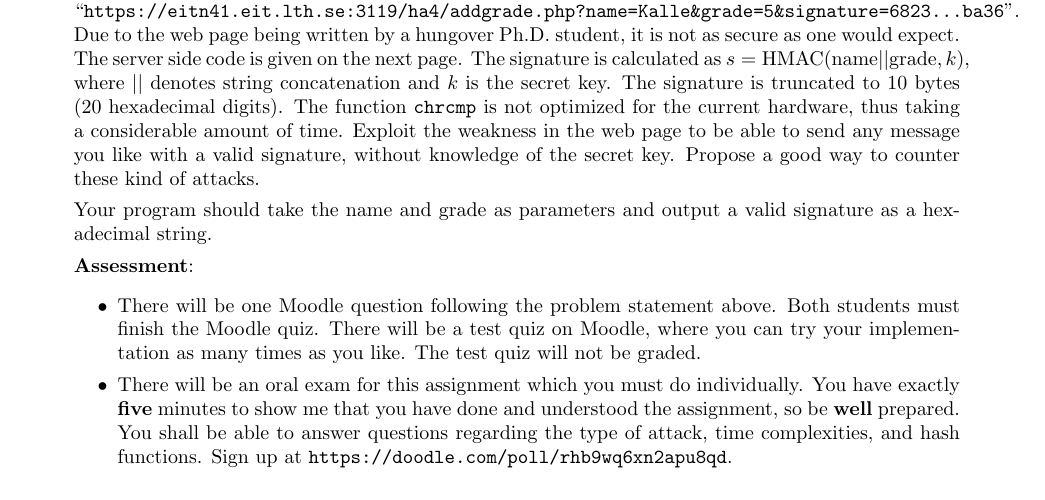
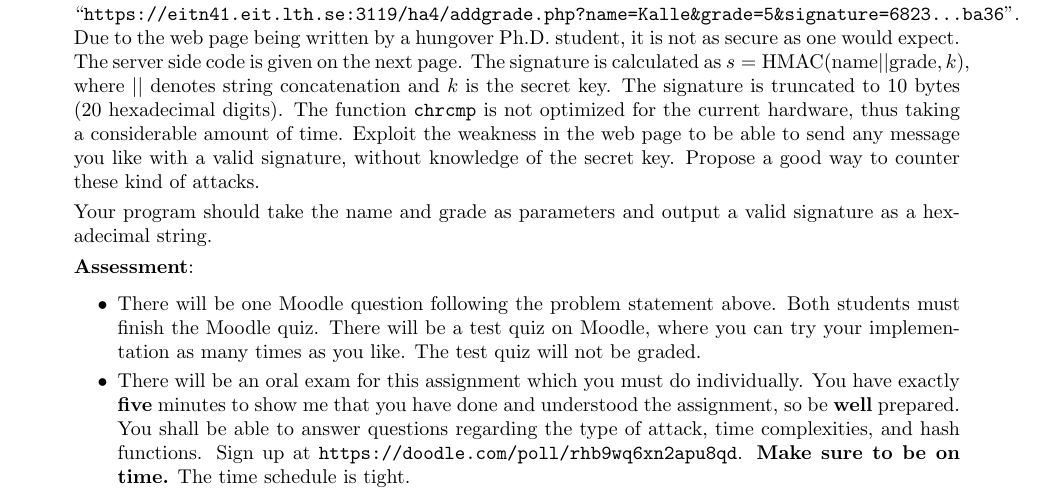
Before and after one commit to eit-lth/Advanced-Web-Security_EITN41, a LaTeX problem sheet (4 Secure Messaging and Single Sign-On/HomeAssignment_4.tex): part of page 1 of 6, cut so that both start at the same text. Compiled offline with pdfLaTeX.

Commit message:
Slight update to HA4B2

```diff
--- a/4 Secure Messaging and Single Sign-On/HomeAssignment_4.tex
+++ b/4 Secure Messaging and Single Sign-On/HomeAssignment_4.tex
@@ -67,7 +67,7 @@
 					\item There will be an oral exam for this assignment which you must do individually. You have exactly \textbf{five} minutes to show me that you have done
 					and understood the assignment, so be \textbf{well} prepared.
 					You shall be able to answer questions regarding the type of attack, time complexities, and hash functions.
-					Sign up at \url{https://doodle.com/poll/rhb9wq6xn2apu8qd}.
+					Sign up at \url{https://doodle.com/poll/rhb9wq6xn2apu8qd}. \textbf{Make sure to be on time.} The time schedule is tight.
 				\end{itemize}
 
 	\begin{lstlisting}[float=h, style=customc, language=php]
```
Also changed, not shown: 4 Secure Messaging and Single Sign-On/HomeAssignment_4.pdf.
